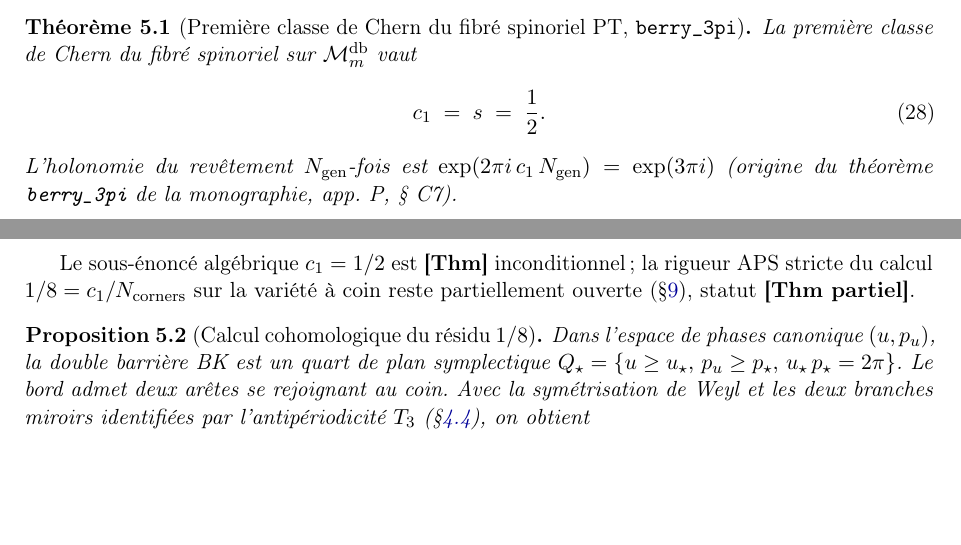
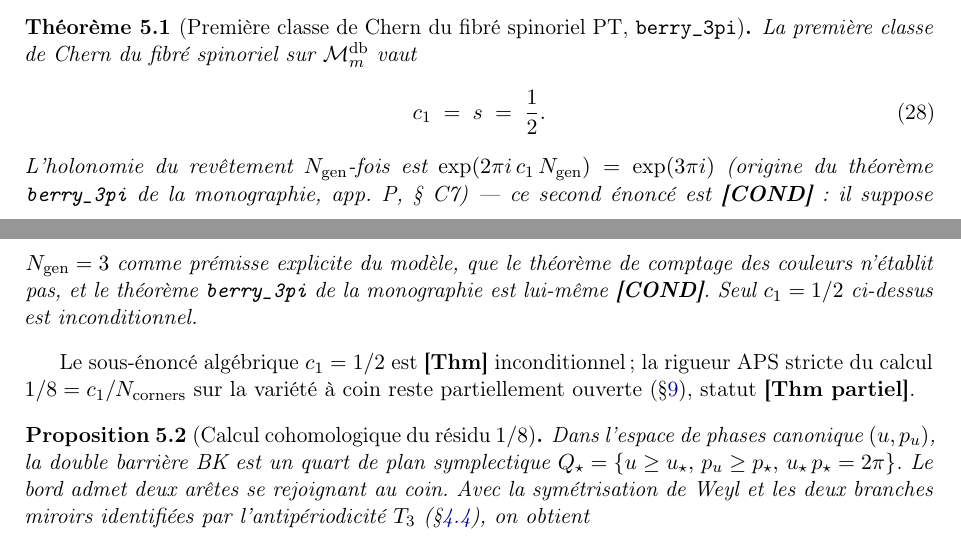
Before and after one commit to Igrekess/PT_MATHEMATICS, a LaTeX paper (extensions/zeta_spectral/main.tex, which reads extensions/zeta_spectral/sections/05_surdetermination_un_huitieme.tex): two parts of pages 12 and 13 of 23, joined at a grey line, cut so that both start at the same text, the shorter picture padded with empty space. Compiled offline with pdfLaTeX.

Commit message:
erratum E-PM-8 (lot 6, 2026-08-15) : enonce holonomie qualifie [COND] (miroir de PT_ARTICLES/PT_ZETA ; thm:berry_3pi CONDTAG a la monographie). FR+EN. COMMIT LOCAL SEUL -- aucun push (autorisation passee scopee au lot echos-publics).

```diff
--- a/extensions/zeta_spectral/sections/05_surdetermination_un_huitieme.tex
+++ b/extensions/zeta_spectral/sections/05_surdetermination_un_huitieme.tex
@@ -76,9 +76,18 @@ $\mathcal{M}_m^{\mathrm{db}}$ vaut
 c_1 \;=\; \sper \;=\; \dfrac{1}{2}.
 \label{eq:c1}
 \end{equation}
+% ERRATUM E-PM-8 (2026-08-15) : qualification du SECOND énoncé. Il était donné
+% sans marque de conditionnalité dans un environnement « théorème », alors que
+% le théorème berry_3pi de la monographie (app. P, sec:appP_C6_promotion) porte
+% [COND]. Aucun contenu mathématique n'est modifié.
 L'holonomie du revêtement $N_{\mathrm{gen}}$-fois est
 $\exp(2\pi i\,c_1\,N_{\mathrm{gen}}) = \exp(3\pi i)$ (origine du
-théorème \texttt{berry\_3pi} de la monographie, app.~P, \S~C7).
+théorème \texttt{berry\_3pi} de la monographie, app.~P, \S~C7) --- ce
+second énoncé est \textbf{[COND]} : il suppose $N_{\mathrm{gen}} = 3$
+comme prémisse explicite du modèle, que le théorème de comptage des
+couleurs n'établit pas, et le théorème \texttt{berry\_3pi} de la
+monographie est lui-même \textbf{[COND]}. Seul $c_1 = 1/2$ ci-dessus
+est inconditionnel.
 \end{theoreme}
 
 Le sous-énoncé algébrique $c_1 = 1/2$ est \textbf{[Thm]} inconditionnel ;
```
Also changed, not shown: extensions/zeta_spectral/sections/09_limites_ouvertures.tex (+4 -1 lines), extensions/zeta_spectral/sections_en/05_overdetermination_one_eighth.tex (+9 -1 lines), extensions/zeta_spectral/sections_en/09_limits_openings.tex (+4 -1 lines).
